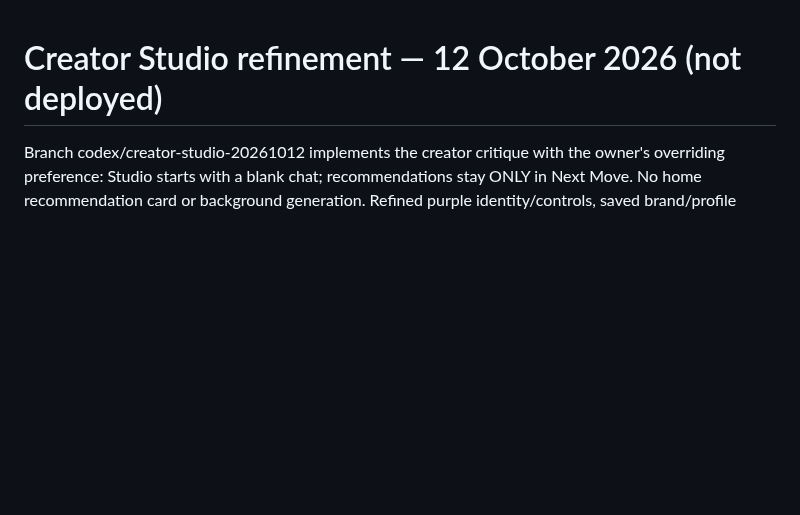
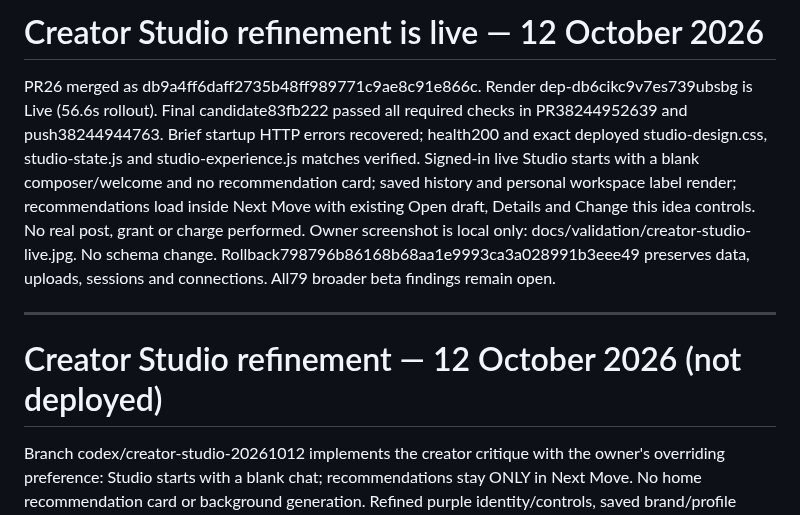
Before and after one commit to davidwilson92-cpu/DataMaxxing, a Markdown page: ZOVA_CONTINUE_HERE.md, the part around the change. GitHub-like rendering; blank space fills up the shorter version.

Commit message:
Record live creator Studio release verification

```diff
--- a/ZOVA_CONTINUE_HERE.md
+++ b/ZOVA_CONTINUE_HERE.md
@@ -1,3 +1,9 @@
+# Creator Studio refinement is live — 12 October 2026
+
+PR26 merged as db9a4ff6daff2735b48ff989771c9ae8c91e866c. Render dep-db6cikc9v7es739ubsbg is Live (56.6s rollout). Final candidate83fb222 passed all required checks in PR38244952639 and push38244944763. Brief startup HTTP errors recovered; health200 and exact deployed studio-design.css, studio-state.js and studio-experience.js matches verified. Signed-in live Studio starts with a blank composer/welcome and no recommendation card; saved history and personal workspace label render; recommendations load inside Next Move with existing Open draft, Details and Change this idea controls. No real post, grant or charge performed. Owner screenshot is local only: docs/validation/creator-studio-live.jpg. No schema change. Rollback798796b86168b68aa1e9993ca3a028991b3eee49 preserves data, uploads, sessions and connections. All79 broader beta findings remain open.
+
+---
+
 # Creator Studio refinement — 12 October 2026 (not deployed)
 
 Branch codex/creator-studio-20261012 implements the creator critique with the owner's overriding preference: Studio starts with a blank chat; recommendations stay ONLY in Next Move. No home recommendation card or background generation. Refined purple identity/controls, saved brand/profile label, owned attachment thumbnails with safe fallbacks, readable two-line history, natural creator-hook guidance and consistent New chat welcome. Four visual review passes, including compact mobile navigation; desktop390px/320px mobile, keyboard-to-draft, media reopening and clean reset verified on synthetic localhost. Local274passed/1skipped; Node suites passed; ownership/brand/URL preview regressions added. See docs/CREATOR_STUDIO_REVIEW_20261012.md for the executed prompt, heuristic scores and evidence limits. All79 broader gaps retained; no migration, real posts, grants or charges. PR26 implementation2ec749a passed all required checks in38244715161 and38244710412. Await explicit publication; not merged. Rollback live798796b86168b68aa1e9993ca3a028991b3eee49.
```
Also changed, not shown: docs/CREATOR_STUDIO_REVIEW_20261012.md (+5 -0 lines).
